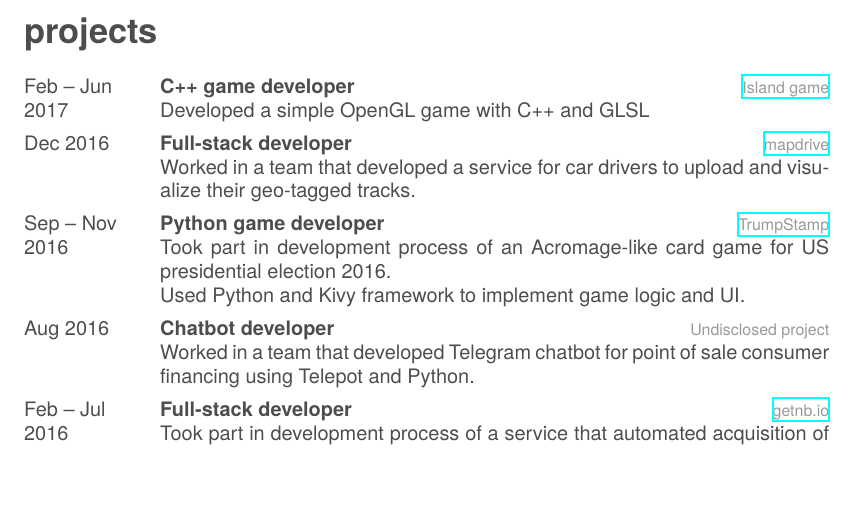
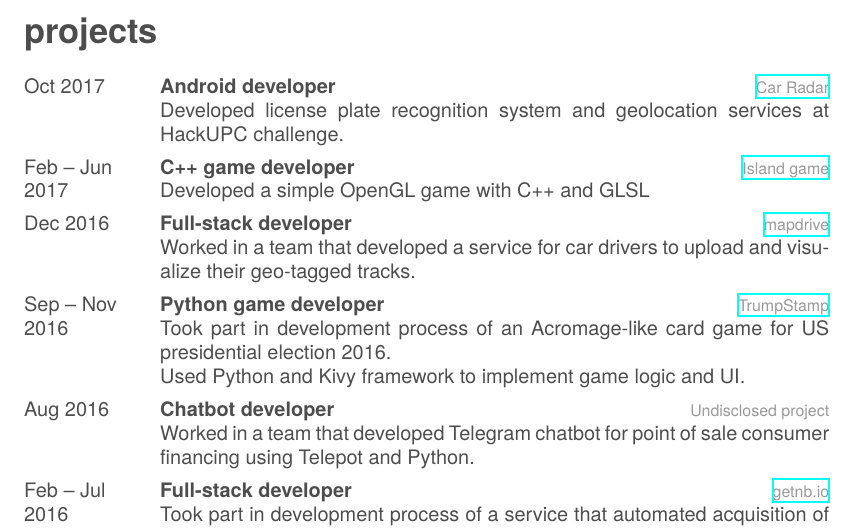
Before and after one commit to standy66/standy66.github.io, a LaTeX CV (cv/cv.tex): part of page 2 of 2, cut so that both start at the same text, the shorter picture padded with empty space. Compiled offline with XeLaTeX; a missing font is replaced by an installed copy or a similar font.

Commit message:
Add HackUPC to CV

```diff
--- a/cv/cv.tex
+++ b/cv/cv.tex
@@ -129,6 +129,11 @@
 
 \begin{entrylist}
 	\entry
+		{Oct 2017}
+		{Android developer}
+		{\href{https://devpost.com/software/hackupc2017f-rk3z5m}{Car Radar}}
+		{Developed license plate recognition system and geolocation services at HackUPC challenge.}
+	\entry
 		{Feb -- Jun \\ 2017}
 		{C++ game developer}
 		{\href{https://bitbucket.org/standy66/studenttasks2017/src/cbc48cb2287b24df5fb5ed61c05ef77e5436ef01/task3/394Stepanov/}{Island game}}
```
Also changed, not shown: cv/cv.pdf.
